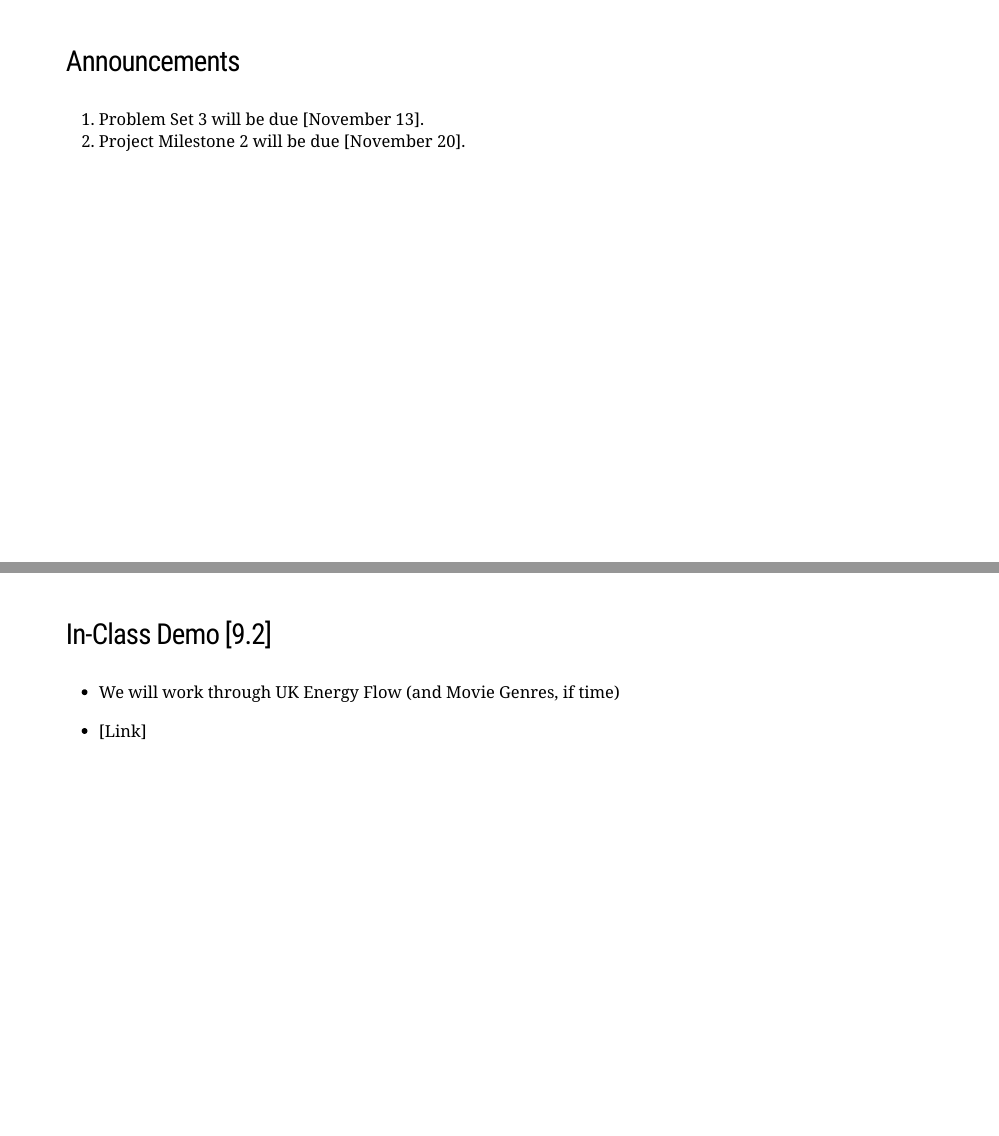
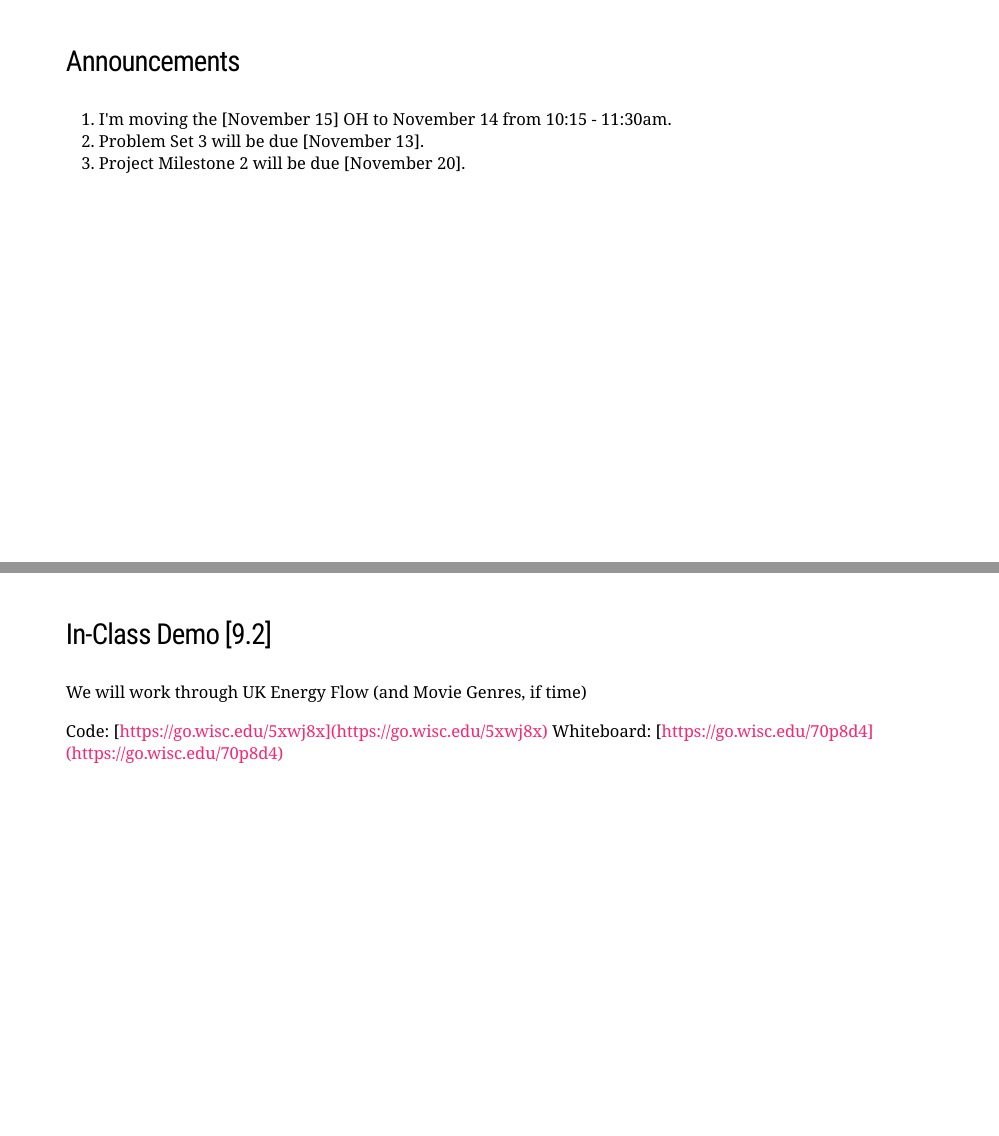
Before and after one commit to krisrs1128/stat992_f23, an R Markdown document (activities/overview.Rmd): pages 167 and 174 of 178, joined at a grey line. The pictures show the slides in the output file activities/overview.html that the author committed with the source; the slides are laid out offline by our stand-in for remark.js, each with all of its steps uncovered, in fonts that may differ from those the slides ask for, and without slide numbers, shadows or browser add-ons; a font, style sheet, LaTeX package, included part or bibliography that could not be used is replaced or left out.

Commit message:
update linksg

```diff
--- a/activities/overview.Rmd
+++ b/activities/overview.Rmd
@@ -1876,6 +1876,7 @@ anything you would like to go over.
 
 ### Announcements
 
+1. I'm moving the [November 15] OH to November 14 from 10:15 - 11:30am.
 1. Problem Set 3 will be due [November 13].
 1. Project Milestone 2 will be due [November 20].
 
@@ -1952,9 +1953,10 @@ for (let i = 0; i < brushes.length; i++) {
 
 ### In-Class Demo [9.2]
 
-* We will work through UK Energy Flow (and Movie Genres, if time)
-
-* [Link]
+We will work through UK Energy Flow (and Movie Genres, if time)
+
+Code: [https://go.wisc.edu/5xwj8x](https://go.wisc.edu/5xwj8x)
+Whiteboard: [https://go.wisc.edu/70p8d4](https://go.wisc.edu/70p8d4)
 
 ---
 
```
Also changed, not shown: activities/week9/demo9-2-starter.Rmd (+1 -0 lines), activities/overview.html.
